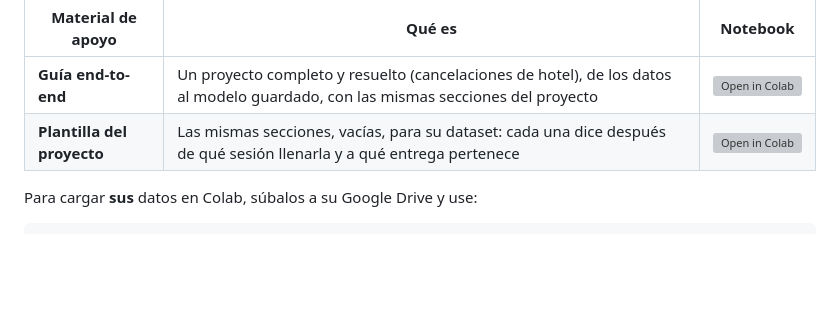
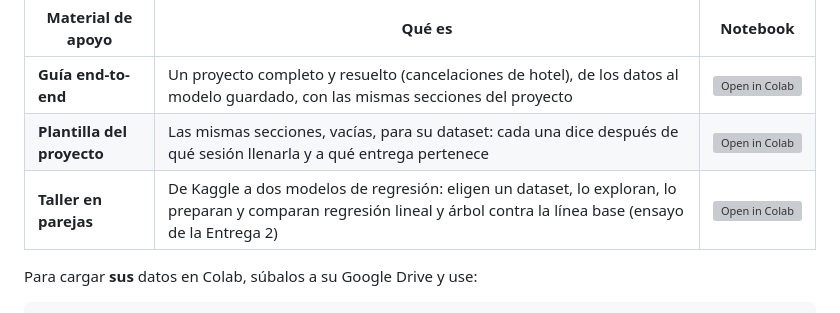
Before and after one commit to Nitobest/curso-aad-python, a Markdown page: README.md, the part around the change. GitHub-like rendering; blank space fills up the shorter version; grey boxes are pictures that could not be loaded.

Commit message:
README: enlace al taller en parejas

```diff
--- a/README.md
+++ b/README.md
@@ -101,6 +101,7 @@ Es el único entregable obligatorio. Usted elige su propio dataset y lo lleva po
 |---|---|---|
 | **Guía end-to-end** | Un proyecto completo y resuelto (cancelaciones de hotel), de los datos al modelo guardado, con las mismas secciones del proyecto | [![Open in Colab](https://colab.research.google.com/assets/colab-badge.svg)](https://colab.research.google.com/github/Nitobest/curso-aad-python/blob/main/proyecto/guia_end_to_end_hoteles.ipynb) |
 | **Plantilla del proyecto** | Las mismas secciones, vacías, para su dataset: cada una dice después de qué sesión llenarla y a qué entrega pertenece | [![Open in Colab](https://colab.research.google.com/assets/colab-badge.svg)](https://colab.research.google.com/github/Nitobest/curso-aad-python/blob/main/proyecto/plantilla_proyecto.ipynb) |
+| **Taller en parejas** | De Kaggle a dos modelos de regresión: eligen un dataset, lo exploran, lo preparan y comparan regresión lineal y árbol contra la línea base (ensayo de la Entrega 2) | [![Open in Colab](https://colab.research.google.com/assets/colab-badge.svg)](https://colab.research.google.com/github/Nitobest/curso-aad-python/blob/main/proyecto/taller_parejas_regresion.ipynb) |
 
 Para cargar **sus** datos en Colab, súbalos a su Google Drive y use:
 
```
